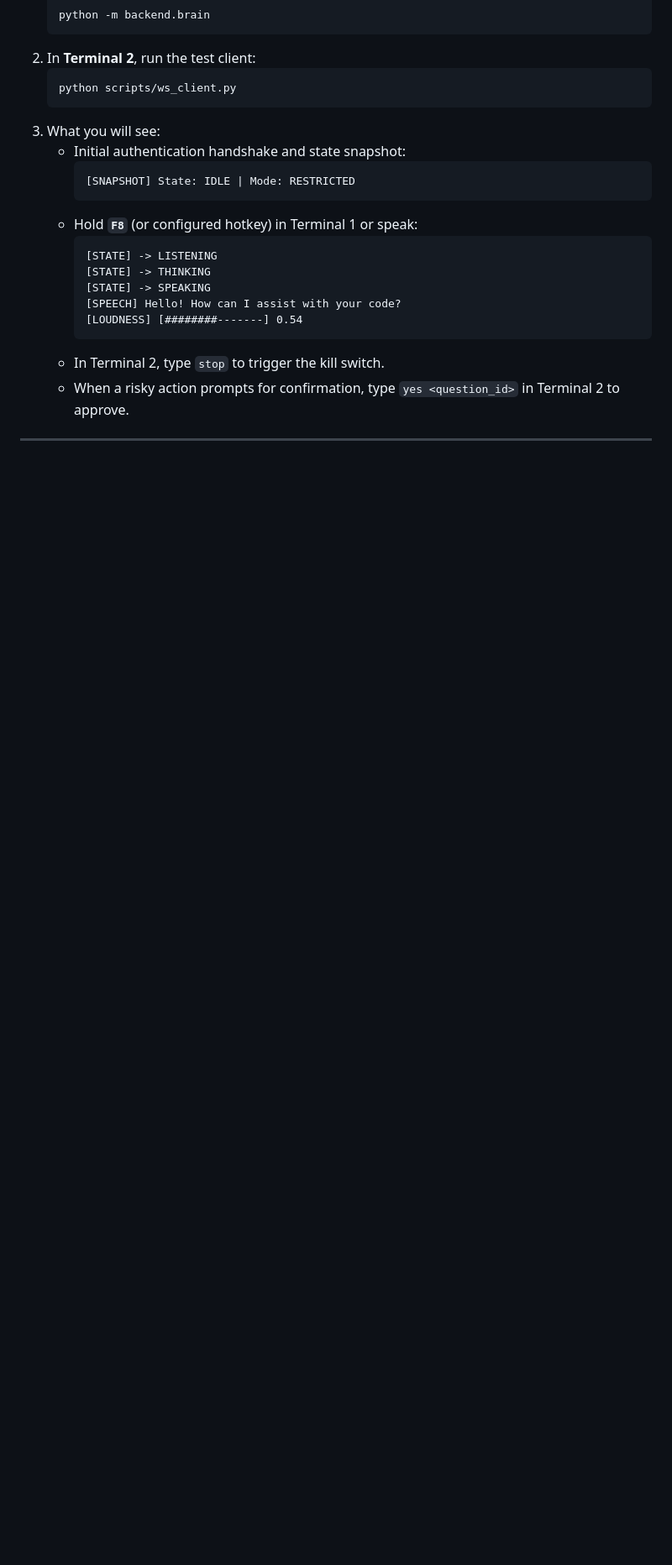
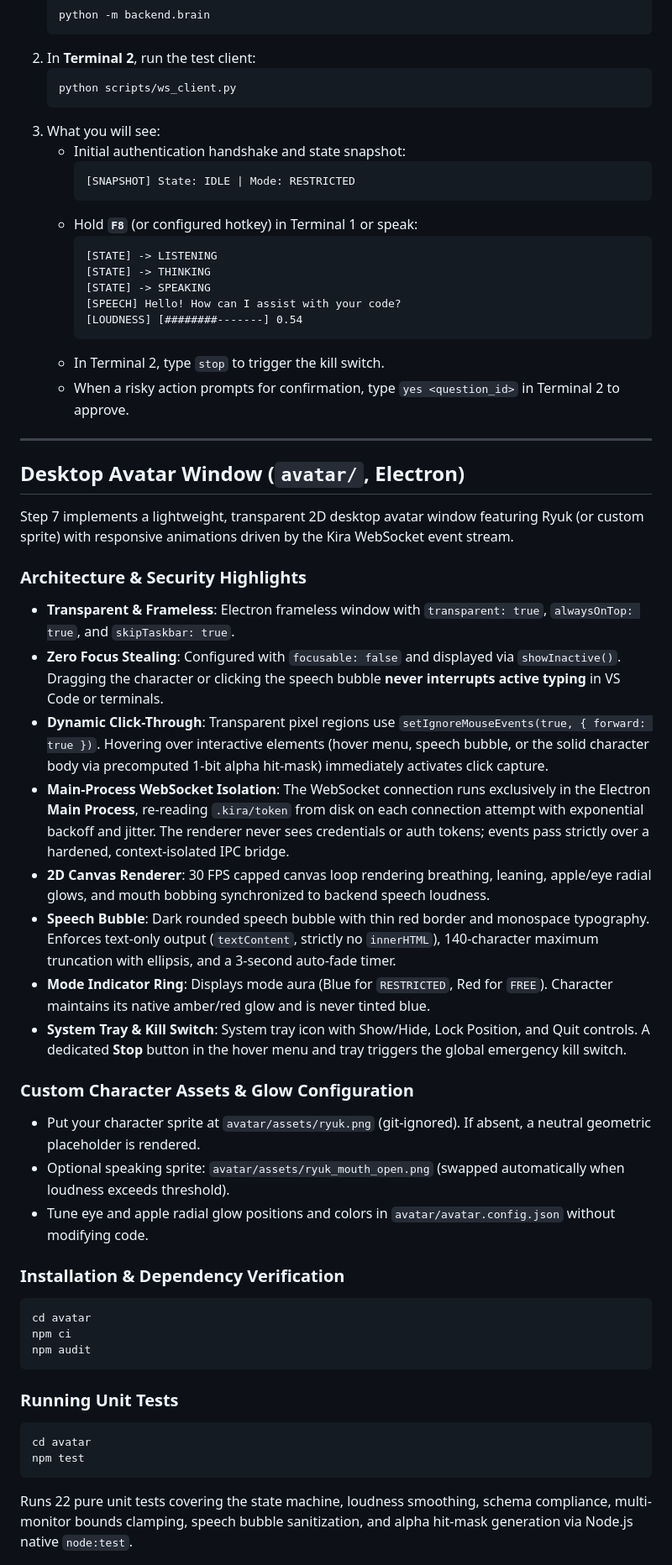
Before and after one commit to ponram06/kira_-lets-goooooo, a Markdown page: README.md, the part around one of its changes. Shown at 84% size. Rendered like a GitHub page; blank space fills up the shorter version.

Commit message:
docs: update README with Step 7 avatar run, test, and manual verification instructions

````diff
--- a/README.md
+++ b/README.md
@@ -275,3 +275,36 @@ Step 6 provides a lightweight, pure-asyncio WebSocket server for live action fee
 
 ---
 
+## Desktop Avatar Window (`avatar/`, Electron)
+
+Step 7 implements a lightweight, transparent 2D desktop avatar window featuring Ryuk (or custom sprite) with responsive animations driven by the Kira WebSocket event stream.
+
+### Architecture & Security Highlights
+- **Transparent & Frameless**: Electron frameless window with `transparent: true`, `alwaysOnTop: true`, and `skipTaskbar: true`.
+- **Zero Focus Stealing**: Configured with `focusable: false` and displayed via `showInactive()`. Dragging the character or clicking the speech bubble **never interrupts active typing** in VS Code or terminals.
+- **Dynamic Click-Through**: Transparent pixel regions use `setIgnoreMouseEvents(true, { forward: true })`. Hovering over interactive elements (hover menu, speech bubble, or the solid character body via precomputed 1-bit alpha hit-mask) immediately activates click capture.
+- **Main-Process WebSocket Isolation**: The WebSocket connection runs exclusively in the Electron **Main Process**, re-reading `.kira/token` from disk on each connection attempt with exponential backoff and jitter. The renderer never sees credentials or auth tokens; events pass strictly over a hardened, context-isolated IPC bridge.
+- **2D Canvas Renderer**: 30 FPS capped canvas loop rendering breathing, leaning, apple/eye radial glows, and mouth bobbing synchronized to backend speech loudness.
+- **Speech Bubble**: Dark rounded speech bubble with thin red border and monospace typography. Enforces text-only output (`textContent`, strictly no `innerHTML`), 140-character maximum truncation with ellipsis, and a 3-second auto-fade timer.
+- **Mode Indicator Ring**: Displays mode aura (Blue for `RESTRICTED`, Red for `FREE`). Character maintains its native amber/red glow and is never tinted blue.
+- **System Tray & Kill Switch**: System tray icon with Show/Hide, Lock Position, and Quit controls. A dedicated **Stop** button in the hover menu and tray triggers the global emergency kill switch.
+
+### Custom Character Assets & Glow Configuration
+- Put your character sprite at `avatar/assets/ryuk.png` (git-ignored). If absent, a neutral geometric placeholder is rendered.
+- Optional speaking sprite: `avatar/assets/ryuk_mouth_open.png` (swapped automatically when loudness exceeds threshold).
+- Tune eye and apple radial glow positions and colors in `avatar/avatar.config.json` without modifying code.
+
+### Installation & Dependency Verification
+```powershell
+cd avatar
+npm ci
+npm audit
+```
+
+### Running Unit Tests
+```powershell
+cd avatar
+npm test
+```
+Runs 22 pure unit tests covering the state machine, loudness smoothing, schema compliance, multi-monitor bounds clamping, speech bubble sanitization, and alpha hit-mask generation via Node.js native `node:test`.
+
````
Also changed, not shown: other parts of README.md (+45 -5 lines).
